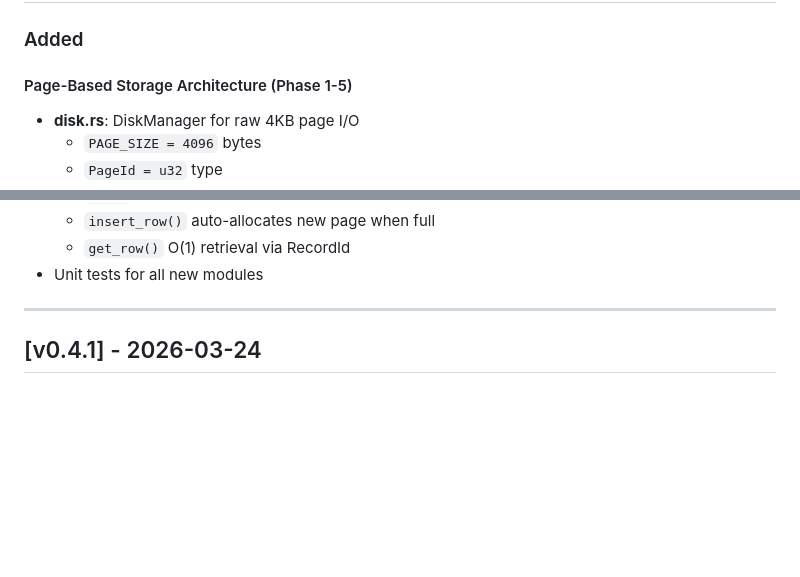
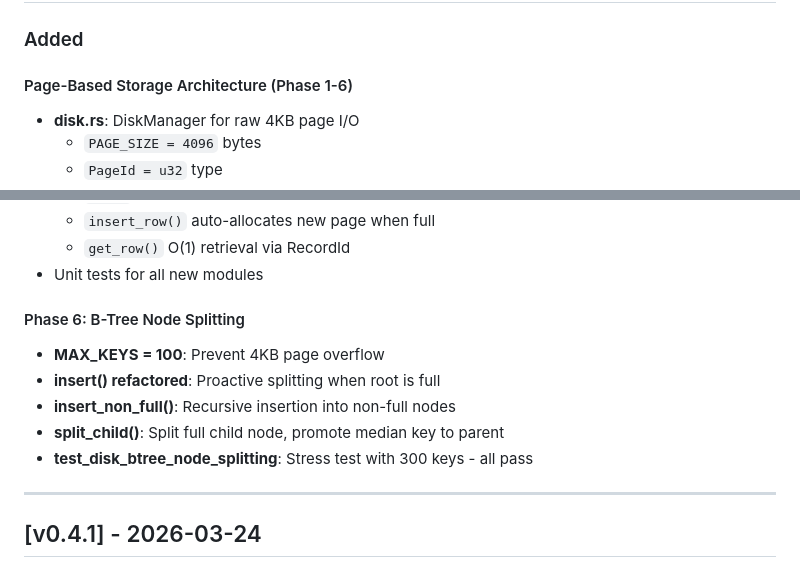
Before and after one commit to ZeroiJ/database-engine, a Markdown page: CHANGELOG.md, 2 parts joined by grey strips. Rendered like a GitHub page; blank space fills up the shorter version.

Commit message:
Update CHANGELOG for Phase 6

```diff
--- a/CHANGELOG.md
+++ b/CHANGELOG.md
@@ -11,7 +11,7 @@ and this project adheres to [Semantic Versioning](https://semver.org/spec/v2.0.0
 
 ### Added
 
-#### Page-Based Storage Architecture (Phase 1-5)
+#### Page-Based Storage Architecture (Phase 1-6)
 - **disk.rs**: DiskManager for raw 4KB page I/O
   - `PAGE_SIZE = 4096` bytes
   - `PageId = u32` type
@@ -40,6 +40,13 @@ and this project adheres to [Semantic Versioning](https://semver.org/spec/v2.0.0
   - `insert_row()` auto-allocates new page when full
   - `get_row()` O(1) retrieval via RecordId
 - Unit tests for all new modules
+
+#### Phase 6: B-Tree Node Splitting
+- **MAX_KEYS = 100**: Prevent 4KB page overflow
+- **insert() refactored**: Proactive splitting when root is full
+- **insert_non_full()**: Recursive insertion into non-full nodes
+- **split_child()**: Split full child node, promote median key to parent
+- **test_disk_btree_node_splitting**: Stress test with 300 keys - all pass
 
 ---
 
```
